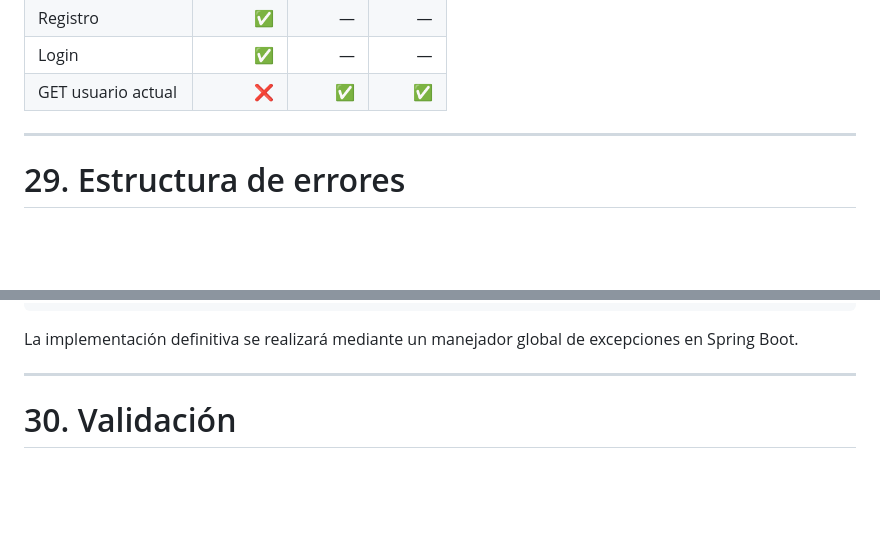
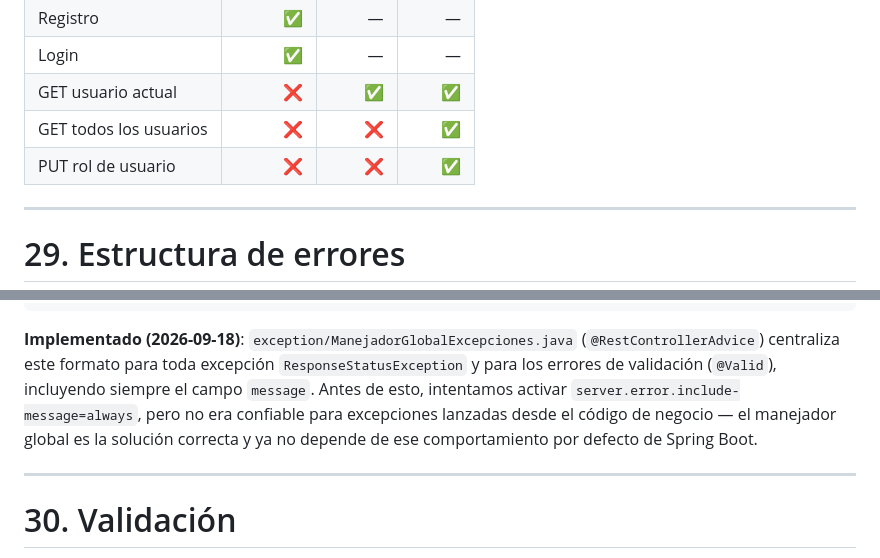
Before and after one commit to Juanesgg12/musa-store, a Markdown page: Docs/MUSA-006-contrato-api-rest.md, 2 parts joined by grey strips. Drawn GitHub-style; blank space fills up the shorter version.

````diff
--- a/Docs/MUSA-006-contrato-api-rest.md
+++ b/Docs/MUSA-006-contrato-api-rest.md
@@ -714,6 +808,8 @@ Los campos modificables se definirán durante la implementación.
 | Registro | ✅ | — | — |
 | Login | ✅ | — | — |
 | GET usuario actual | ❌ | ✅ | ✅ |
+| GET todos los usuarios | ❌ | ❌ | ✅ |
+| PUT rol de usuario | ❌ | ❌ | ✅ |
 
 ---
 
@@ -731,7 +827,7 @@ La API utilizará inicialmente una estructura consistente:
 }
 ```
 
-La implementación definitiva se realizará mediante un manejador global de excepciones en Spring Boot.
+**Implementado (2026-09-18)**: `exception/ManejadorGlobalExcepciones.java` (`@RestControllerAdvice`) centraliza este formato para toda excepción `ResponseStatusException` y para los errores de validación (`@Valid`), incluyendo siempre el campo `message`. Antes de esto, intentamos activar `server.error.include-message=always`, pero no era confiable para excepciones lanzadas desde el código de negocio — el manejador global es la solución correcta y ya no depende de ese comportamiento por defecto de Spring Boot.
 
 ---
 
````
Also changed, not shown: other parts of Docs/MUSA-006-contrato-api-rest.md (+96 -2 lines), CLAUDE.md (+17 -17 lines), Docs/MUSA-004-arquitectura-del-sistema.md (+6 -0 lines).
